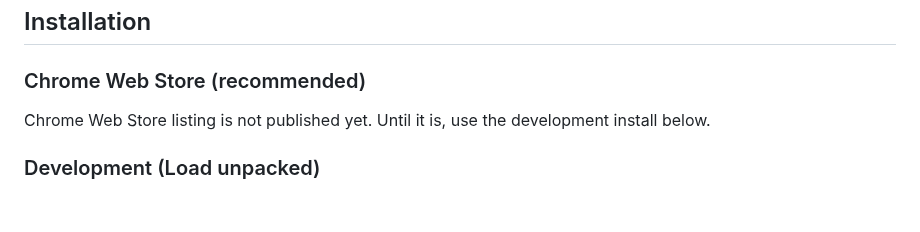
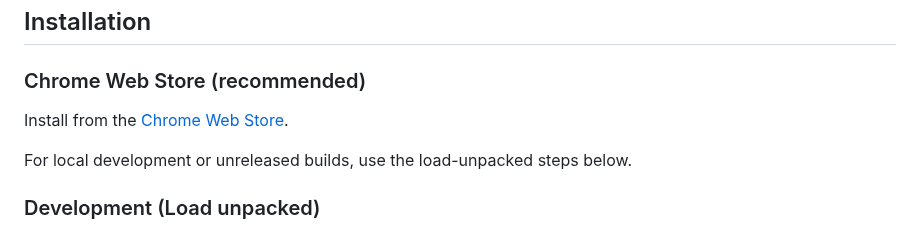
Before and after one commit to SamSamskies/inference-bridge, a Markdown page: README.md, the part around the change. Rendered like a GitHub page; blank space fills up the shorter version.

Commit message:
Update README to include Chrome Web Store installation link and clarify local development instructions
- Added a direct link to the Chrome Web Store for easier access to the Inference Bridge.
- Clarified the instructions for local development, specifying the use of load-unpacked steps for unreleased builds.

```diff
--- a/README.md
+++ b/README.md
@@ -19,7 +19,9 @@ The [specification](https://github.com/SamSamskies/inference-provider-api/blob/m
 
 ### Chrome Web Store (recommended)
 
-Chrome Web Store listing is not published yet. Until it is, use the development install below.
+Install from the [Chrome Web Store](https://chromewebstore.google.com/detail/inference-bridge/ekjldffogogadhfhgkibgkfdhhikfamd).
+
+For local development or unreleased builds, use the load-unpacked steps below.
 
 ### Development (Load unpacked)
 
```
